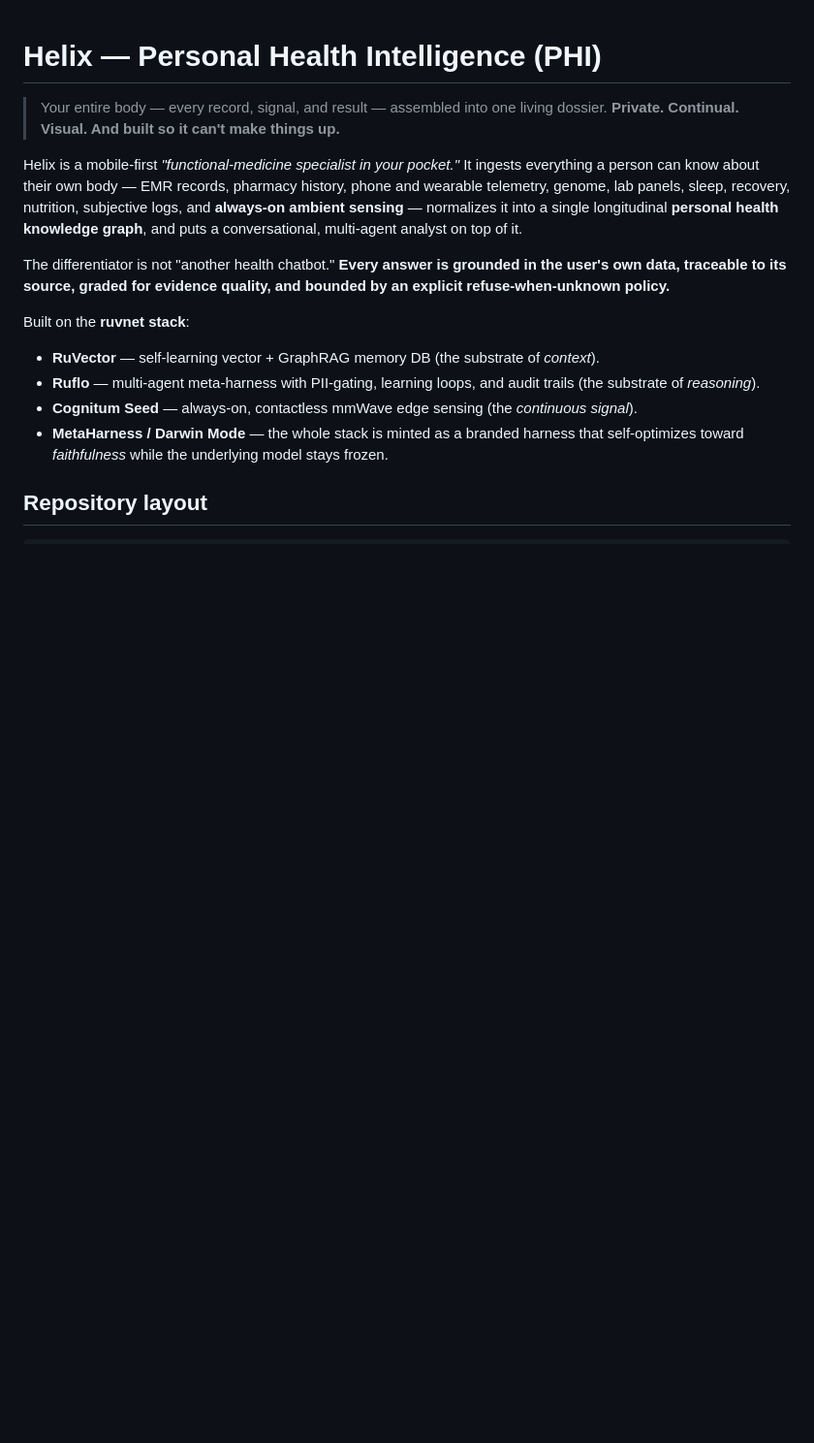
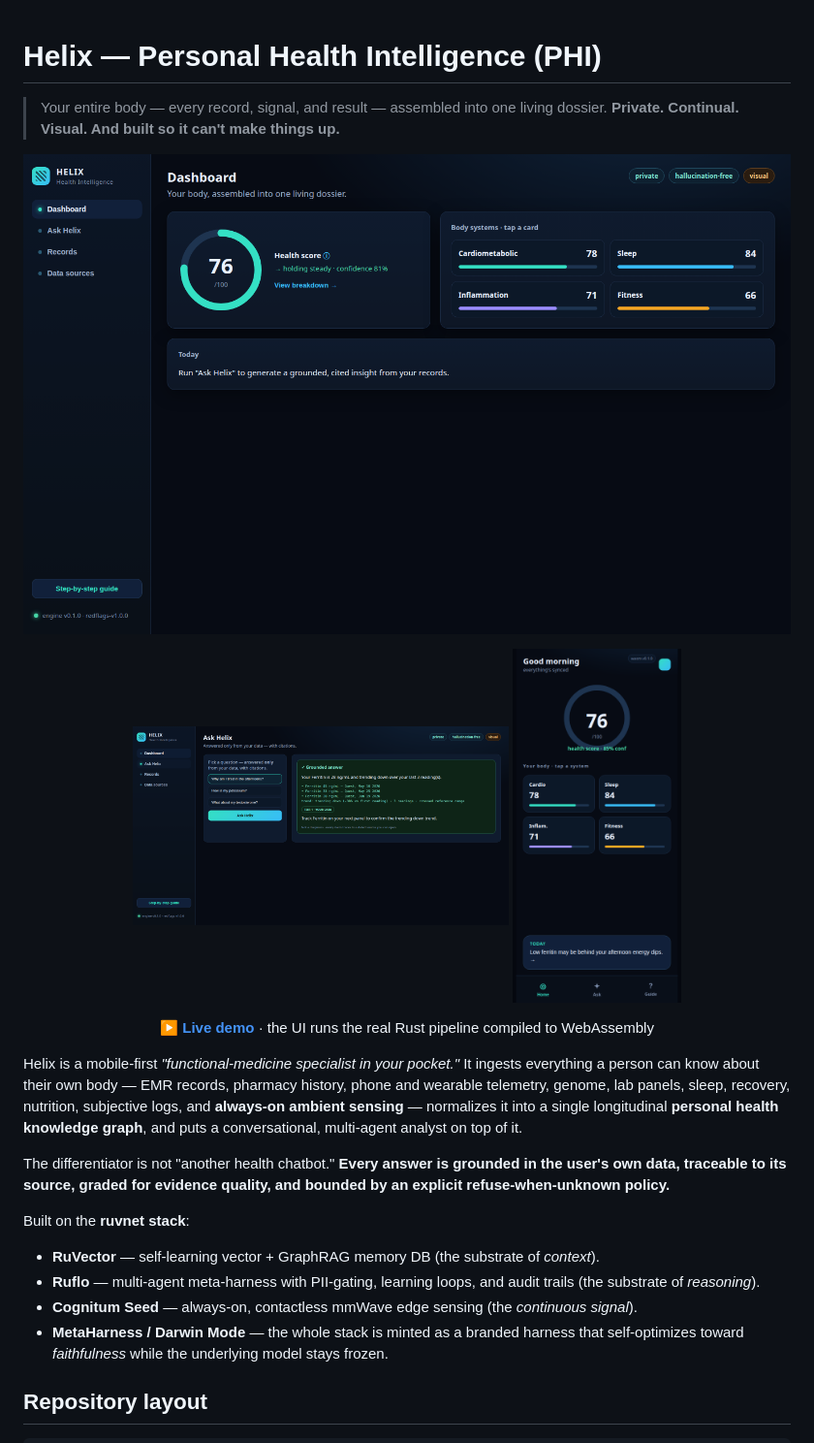
Before and after one commit to ruvnet/helix, a Markdown page: README.md, the part around the change. Shown at 97% size. Rendered like a GitHub page; pictures changed too: docs/ui/screenshots/answer.png (added), docs/ui/screenshots/dashboard.png (added), docs/ui/screenshots/mobile.png (added); blank space fills up the shorter version.

```diff
--- a/README.md
+++ b/README.md
@@ -2,6 +2,16 @@
 
 > Your entire body — every record, signal, and result — assembled into one living dossier.
 > **Private. Continual. Visual. And built so it can't make things up.**
+
+![Helix management console](docs/ui/screenshots/dashboard.png)
+
+<p align="center">
+  <img src="docs/ui/screenshots/answer.png" alt="Grounded, cited answer" width="49%" />
+  <img src="docs/ui/screenshots/mobile.png" alt="Helix mobile PWA" width="22%" />
+</p>
+
+<p align="center"><b><a href="https://ruvnet.github.io/helix/">▶ Live demo</a></b> · the UI runs the real Rust pipeline compiled to WebAssembly</p>
+
 
 Helix is a mobile-first *"functional-medicine specialist in your pocket."* It ingests
 everything a person can know about their own body — EMR records, pharmacy history, phone
```
Also changed, not shown: docs/ui/README.md (+23 -0 lines), docs/ui/screenshots/guide.png (added), ui/og-image.png (added), 10 other files.
